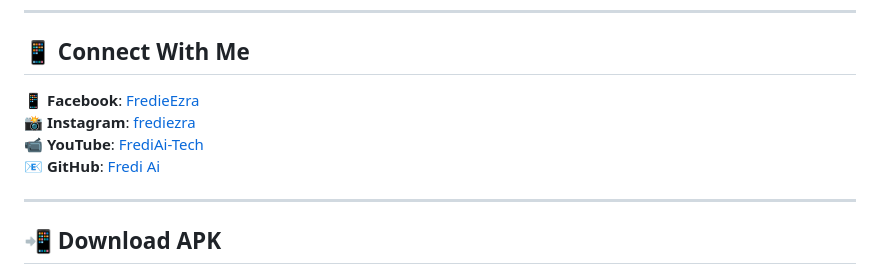
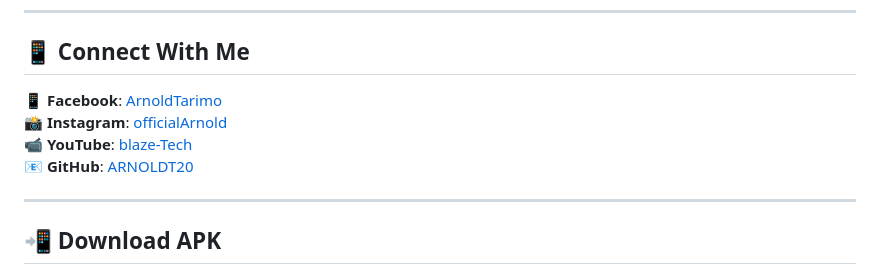
Before and after one commit to ARNOLDT20/viper2, a Markdown page: README.md, the part around the change. GitHub-like rendering.

```diff
--- a/README.md
+++ b/README.md
@@ -131,10 +131,10 @@
 
 ## 📱 Connect With Me
 
-📱 **Facebook**: [FredieEzra](https://facebook.com/@FrediEzra)
-📸 **Instagram**: [frediezra](https://instagram.com/frediezra)
-📹 **YouTube**: [FrediAi-Tech](https://youtube.com/frediai-tech)
-📧 **GitHub**: [Fredi Ai](https://github.com/mr-X-force)
+📱 **Facebook**: [ArnoldTarimo](https://facebook.com/@arnold.tarimo.94)
+📸 **Instagram**: [officialArnold](https://instagram.com/official_arold.1)
+📹 **YouTube**: [blaze-Tech](https://youtube.com/frediai-tech)
+📧 **GitHub**: [ARNOLDT20](https://github.com/ARNOLDT20)
 
 ---
 
```
